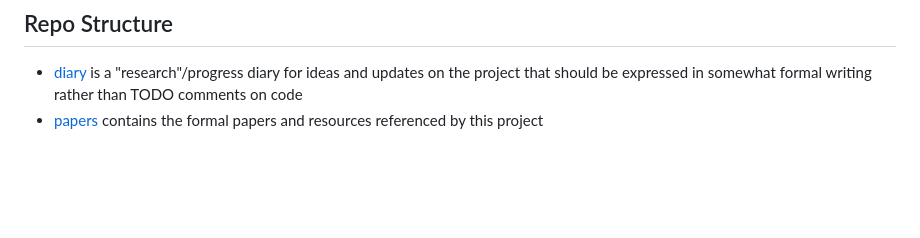
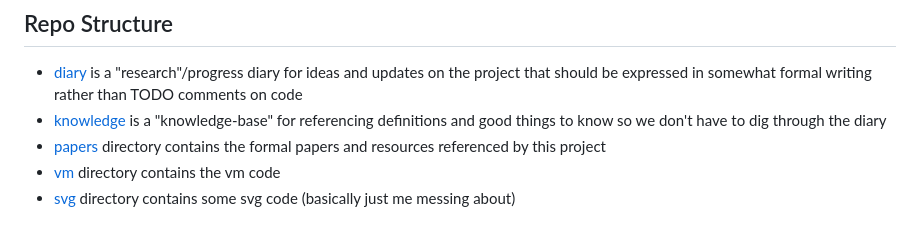
Before and after one commit to kitzeller/barbara, a Markdown page: README.md, the part around the change. Drawn GitHub-style; blank space fills up the shorter version.

```diff
--- a/README.md
+++ b/README.md
@@ -15,4 +15,7 @@ WPI ISP creating a virtual machine for live coding visuals
 ## Repo Structure
 
 - [diary](diary.md) is a "research"/progress diary for ideas and updates on the project that should be expressed in somewhat formal writing rather than TODO comments on code
-- [papers](papers) contains the formal papers and resources referenced by this project
+- [knowledge](knowledge.md) is a "knowledge-base" for referencing definitions and good things to know so we don't have to dig through the diary
+- [papers](papers) directory contains the formal papers and resources referenced by this project
+- [vm](vm) directory contains the vm code
+- [svg](svg) directory contains some svg code (basically just me messing about)
```
Also changed, not shown: diary.md (+26 -2 lines), knowledge.md (added, +47 -0 lines), img/la-habra.png (added), 2 other files.
